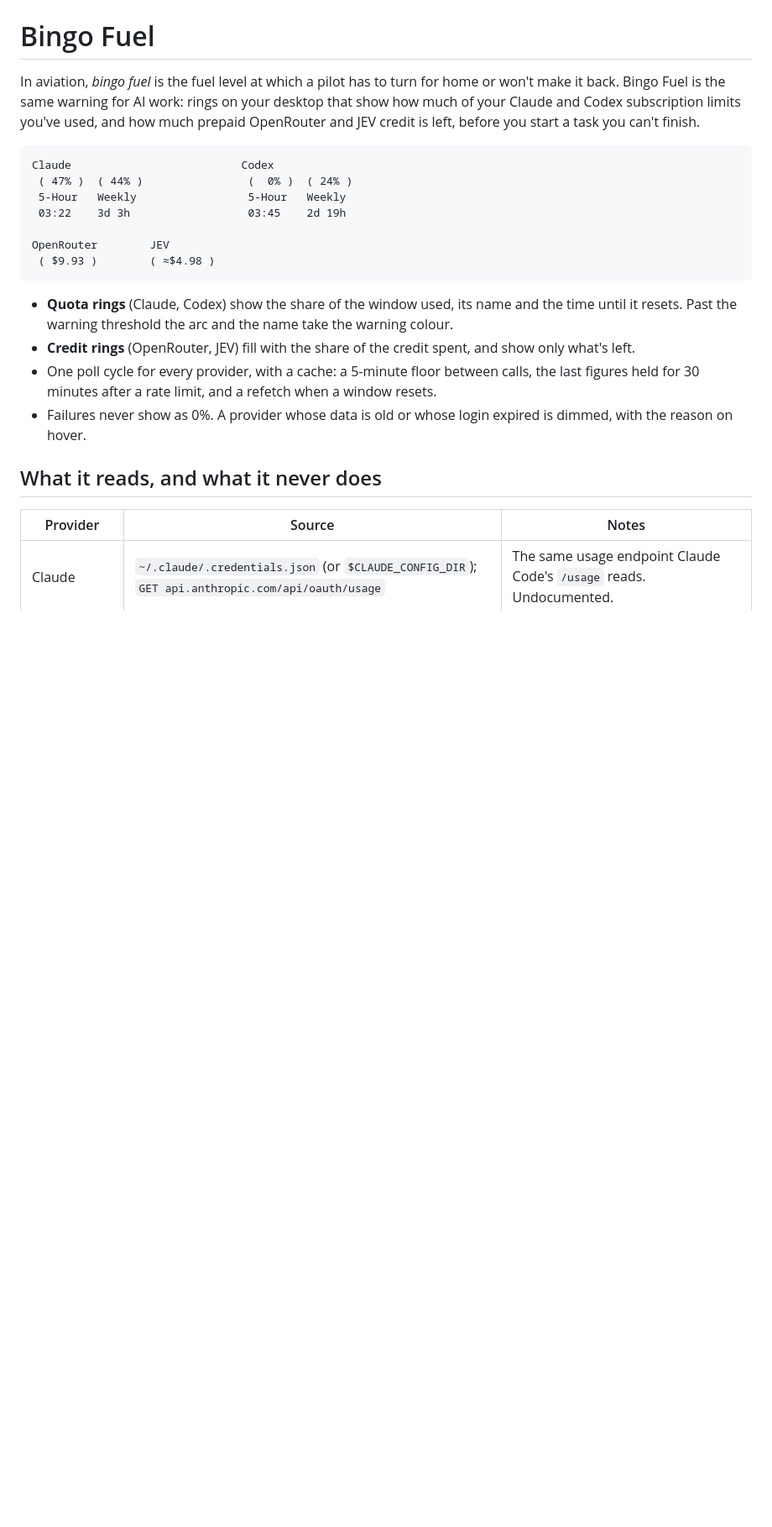
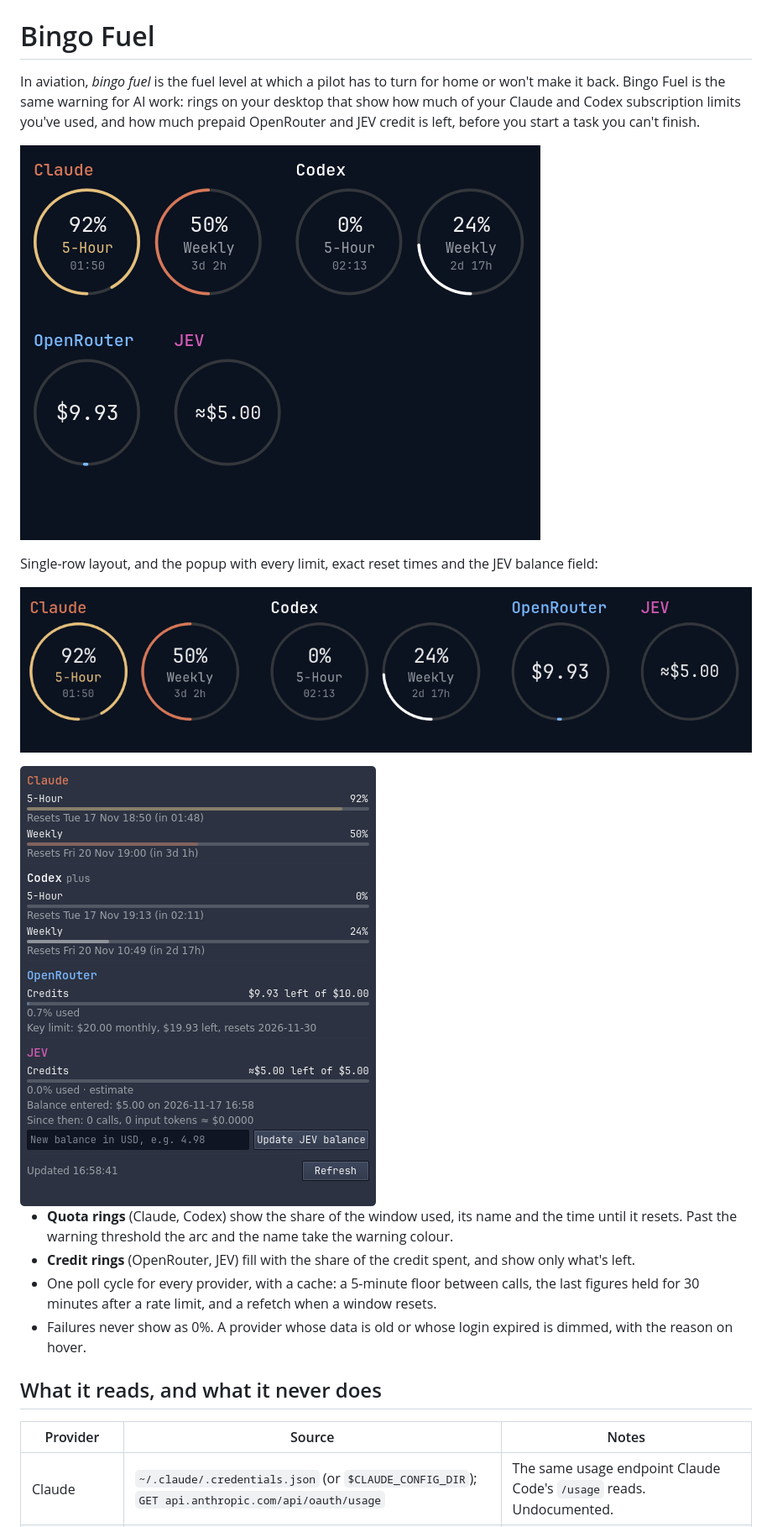
Before and after one commit to Duro-Labs/bingofuel, a Markdown page: README.md, the part around one of its changes. Shown at 84% size. GitHub-like rendering; pictures changed too: docs/screenshots/popup.png (added), docs/screenshots/rings-row.png (added), docs/screenshots/rings.png (added); blank space fills up the shorter version.

Commit message:
Gap under provider labels, popup preview, screenshots
Each provider label now has 8 px of space above its rings, included in the
ring-size maths. The offscreen preview takes a font family, a second
harness renders the popup, and the README shows both.

Co-Authored-By: Claude Opus 5.5 <noreply@anthropic.com>

````diff
--- a/README.md
+++ b/README.md
@@ -2,15 +2,13 @@
 
 In aviation, *bingo fuel* is the fuel level at which a pilot has to turn for home or won't make it back. Bingo Fuel is the same warning for AI work: rings on your desktop that show how much of your Claude and Codex subscription limits you've used, and how much prepaid OpenRouter and JEV credit is left, before you start a task you can't finish.
 
-```
-Claude                          Codex
- ( 47% )  ( 44% )                (  0% )  ( 24% )
- 5-Hour   Weekly                 5-Hour   Weekly
- 03:22    3d 3h                  03:45    2d 19h
+![Bingo Fuel rings on the desktop](docs/screenshots/rings.png)
 
-OpenRouter        JEV
- ( $9.93 )        ( ≈$4.98 )
-```
+Single-row layout, and the popup with every limit, exact reset times and the JEV balance field:
+
+![Single-row layout](docs/screenshots/rings-row.png)
+
+<img src="docs/screenshots/popup.png" alt="Popup" width="424">
 
 - **Quota rings** (Claude, Codex) show the share of the window used, its name and the time until it resets. Past the warning threshold the arc and the name take the warning colour.
 - **Credit rings** (OpenRouter, JEV) fill with the share of the credit spent, and show only what's left.
````
Also changed, not shown: other parts of README.md (+1 -1 lines), 4 other files.
